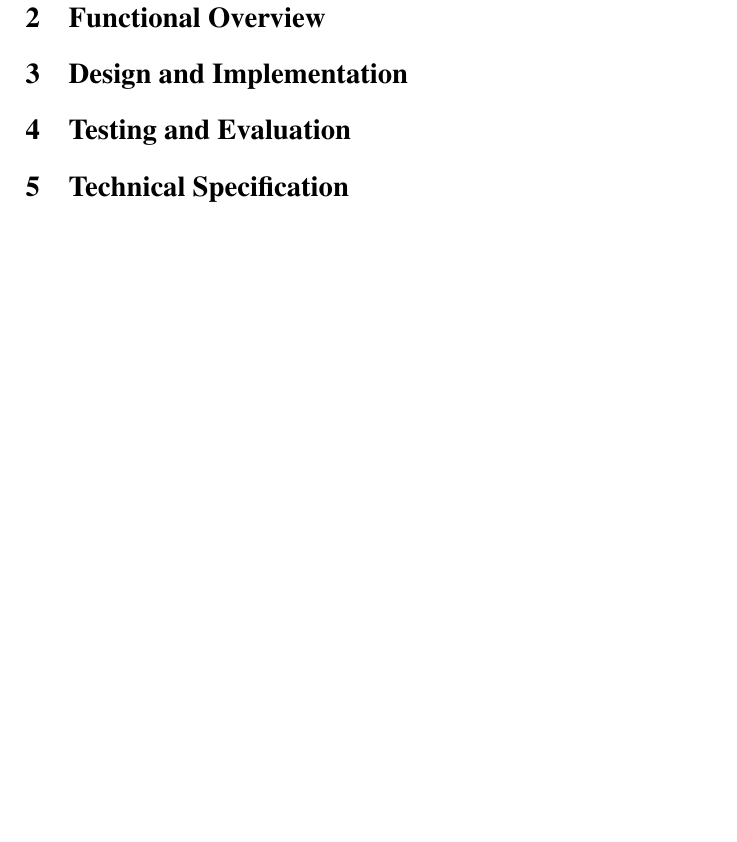
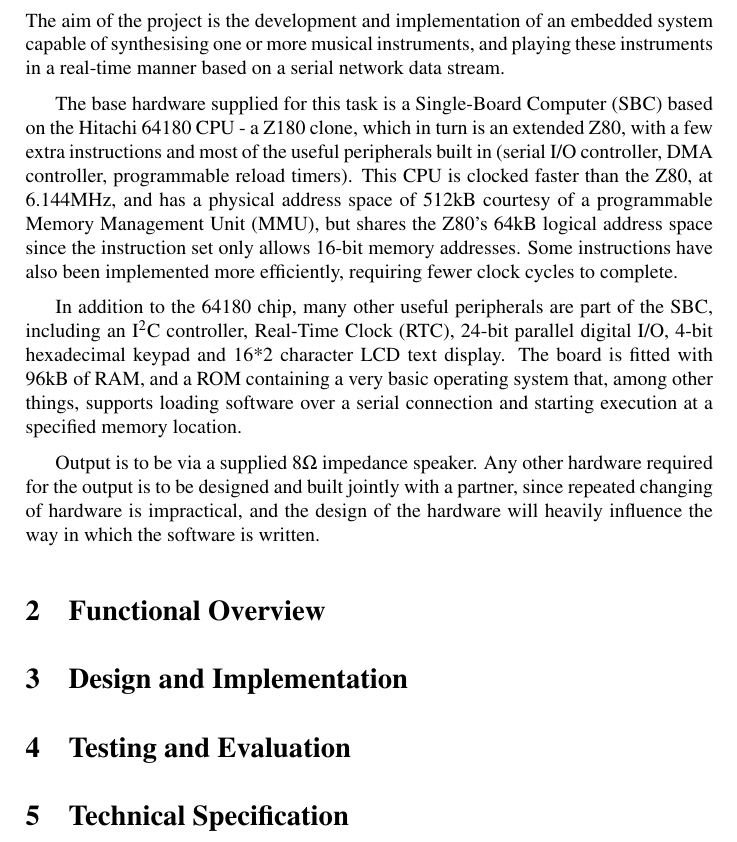
Before and after one commit to alanbriolat/MCP, a LaTeX document (report/report.tex): part of page 3 of 4, cut at the place of the change, the shorter picture padded with empty space. Compiled offline with pdfLaTeX.

Commit message:
Added some introduction

```diff
--- a/report/report.tex
+++ b/report/report.tex
@@ -1,5 +1,6 @@
 % vim: fo=aw2tq tw=100
 \documentclass[a4paper,10pt]{article}
+\setlength{\parskip}{0.5\baselineskip}
 
 % Necessary packages
 \usepackage{pslatex}
@@ -10,6 +11,9 @@
 
 % Use "foo" for short verbatim
 \MakeShortVerb{\"}
+
+% Coloured links, not frames
+\hypersetup{colorlinks=true}
 
 % Define a listings language for h180
 \lstdefinelanguage{h180}{
@@ -43,6 +47,30 @@ otimr,outd,daa,ccf,scf,di,ei,halt,im,nop,slp},
 
 \section{Introduction}
 
+The aim of the project is the development and implementation of an embedded system capable of
+synthesising one or more musical instruments, and playing these instruments in a real-time manner
+based on a serial network data stream.
+
+The base hardware supplied for this task is a Single-Board Computer (SBC) based on the Hitachi 64180
+CPU - a Z180 clone, which in turn is an extended Z80, with a few extra instructions and most of the
+useful peripherals built in (serial I/O controller, DMA controller, programmable reload timers).
+This CPU is clocked faster than the Z80, at 6.144MHz, and has a physical address space of 512kB
+courtesy of a programmable Memory Management Unit (MMU), but shares the Z80's 64kB logical address
+space since the instruction set only allows 16-bit memory addresses.  Some instructions have also
+been implemented more efficiently, requiring fewer clock cycles to complete.
+
+In addition to the 64180 chip, many other useful peripherals are part of the SBC, including an
+I$^{2}$C controller, Real-Time Clock (RTC), 24-bit parallel digital I/O, 4-bit hexadecimal keypad
+and 16*2 character LCD text display.  The board is fitted with 96kB of RAM, and a ROM containing a
+very basic operating system that, among other things, supports loading software over a serial
+connection and starting execution at a specified memory location.
+
+% TODO: More info on the output
+Output is to be via a supplied $8\Omega$ impedance speaker.  Any other hardware required for the
+output is to be designed and built jointly with a partner, since repeated changing of hardware is
+impractical, and the design of the hardware will heavily influence the way in which the software is
+written.
+
 \section{Functional Overview}
 
 \section{Design and Implementation}
```
